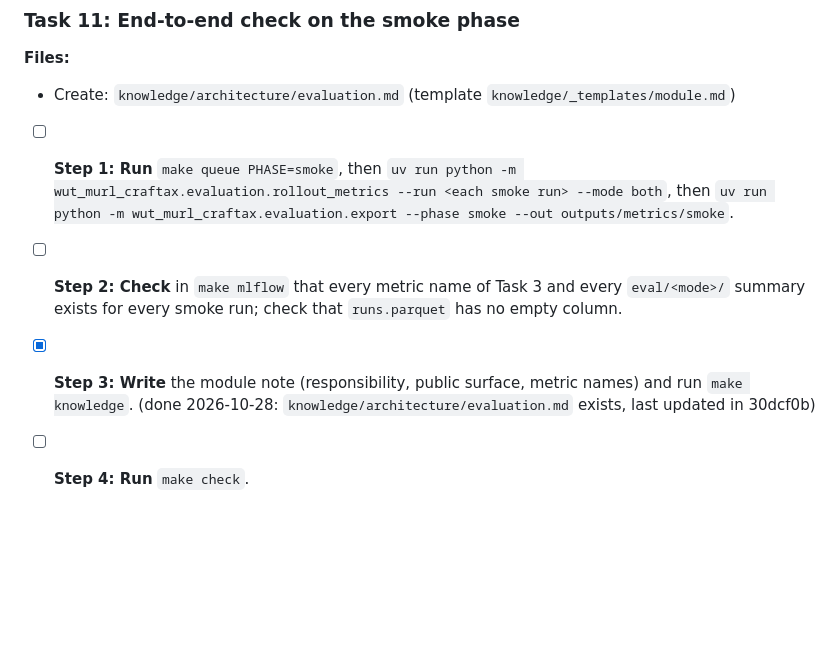
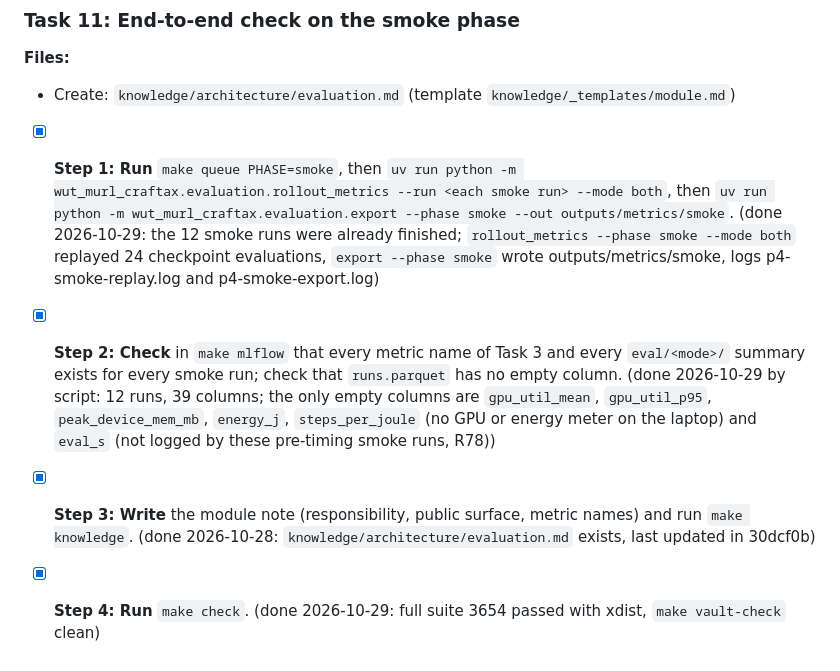
Before and after one commit to Pawlo77/rl-craftmax, a Markdown page: plans/2026-10-20-craftax-project/2026-10-20-craftax-evaluation-and-metrics.md, the part around the change. Drawn GitHub-style; blank space fills up the shorter version.

Commit message:
docs: tick the smoke export and the T1/F1 store check

```diff
--- a/plans/2026-10-20-craftax-project/2026-10-20-craftax-evaluation-and-metrics.md
+++ b/plans/2026-10-20-craftax-project/2026-10-20-craftax-evaluation-and-metrics.md
@@ -333,7 +333,7 @@ Infrastructure Task 4 logs the score and the achievements from the wrapper's `in
 **Files:**
 - Create: `knowledge/architecture/evaluation.md` (template `knowledge/_templates/module.md`)
 
-- [ ] **Step 1: Run** `make queue PHASE=smoke`, then `uv run python -m wut_murl_craftax.evaluation.rollout_metrics --run <each smoke run> --mode both`, then `uv run python -m wut_murl_craftax.evaluation.export --phase smoke --out outputs/metrics/smoke`.
-- [ ] **Step 2: Check** in `make mlflow` that every metric name of Task 3 and every `eval/<mode>/` summary exists for every smoke run; check that `runs.parquet` has no empty column.
+- [x] **Step 1: Run** `make queue PHASE=smoke`, then `uv run python -m wut_murl_craftax.evaluation.rollout_metrics --run <each smoke run> --mode both`, then `uv run python -m wut_murl_craftax.evaluation.export --phase smoke --out outputs/metrics/smoke`. (done 2026-10-29: the 12 smoke runs were already finished; `rollout_metrics --phase smoke --mode both` replayed 24 checkpoint evaluations, `export --phase smoke` wrote outputs/metrics/smoke, logs p4-smoke-replay.log and p4-smoke-export.log)
+- [x] **Step 2: Check** in `make mlflow` that every metric name of Task 3 and every `eval/<mode>/` summary exists for every smoke run; check that `runs.parquet` has no empty column. (done 2026-10-29 by script: 12 runs, 39 columns; the only empty columns are `gpu_util_mean`, `gpu_util_p95`, `peak_device_mem_mb`, `energy_j`, `steps_per_joule` (no GPU or energy meter on the laptop) and `eval_s` (not logged by these pre-timing smoke runs, R78))
 - [x] **Step 3: Write** the module note (responsibility, public surface, metric names) and run `make knowledge`. (done 2026-10-28: `knowledge/architecture/evaluation.md` exists, last updated in 30dcf0b)
-- [ ] **Step 4: Run** `make check`.
+- [x] **Step 4: Run** `make check`. (done 2026-10-29: full suite 3654 passed with xdist, `make vault-check` clean)
```
Also changed, not shown: plans/2026-10-20-craftax-project/2026-10-20-craftax-comparison-and-results.md (+1 -1 lines).
